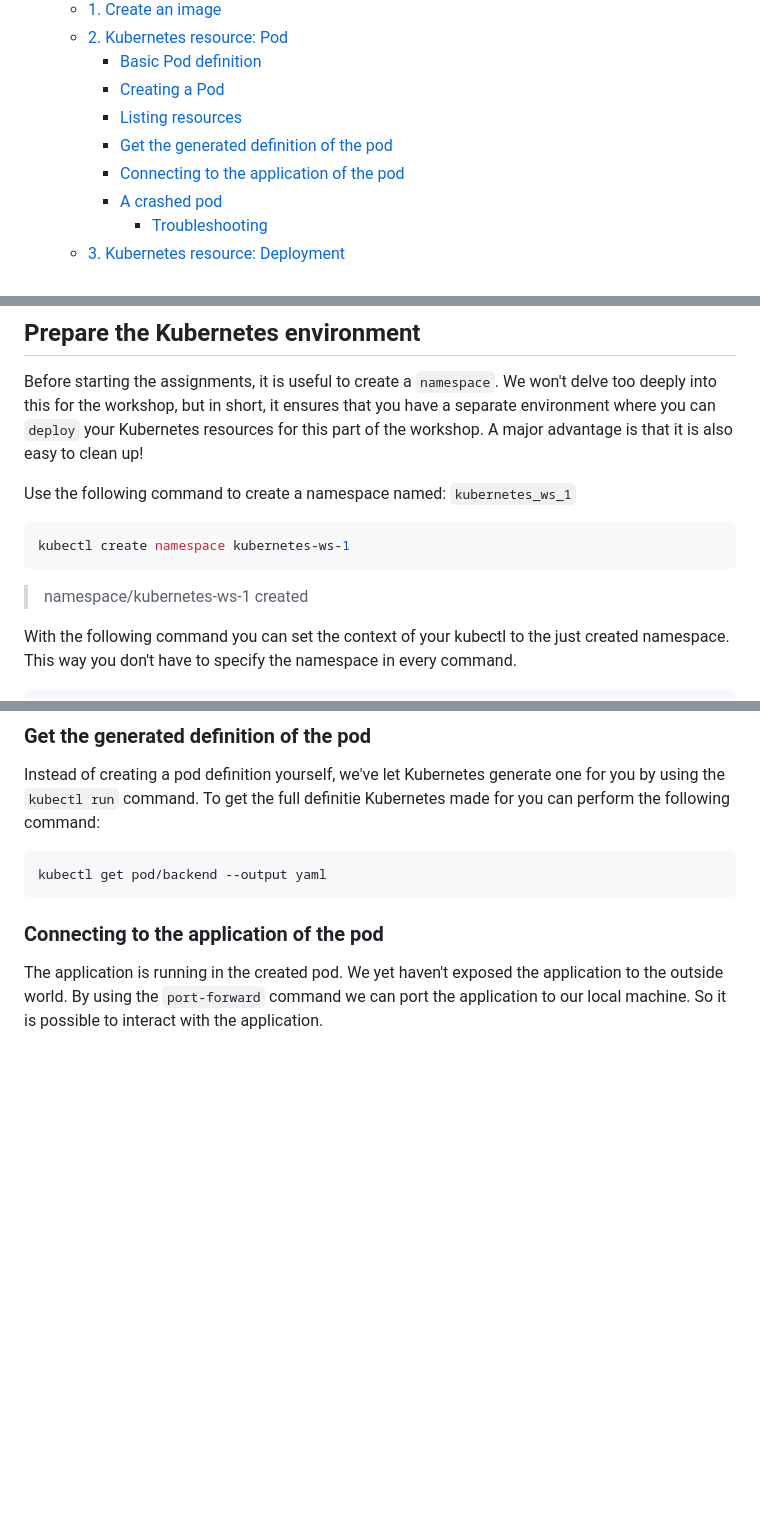
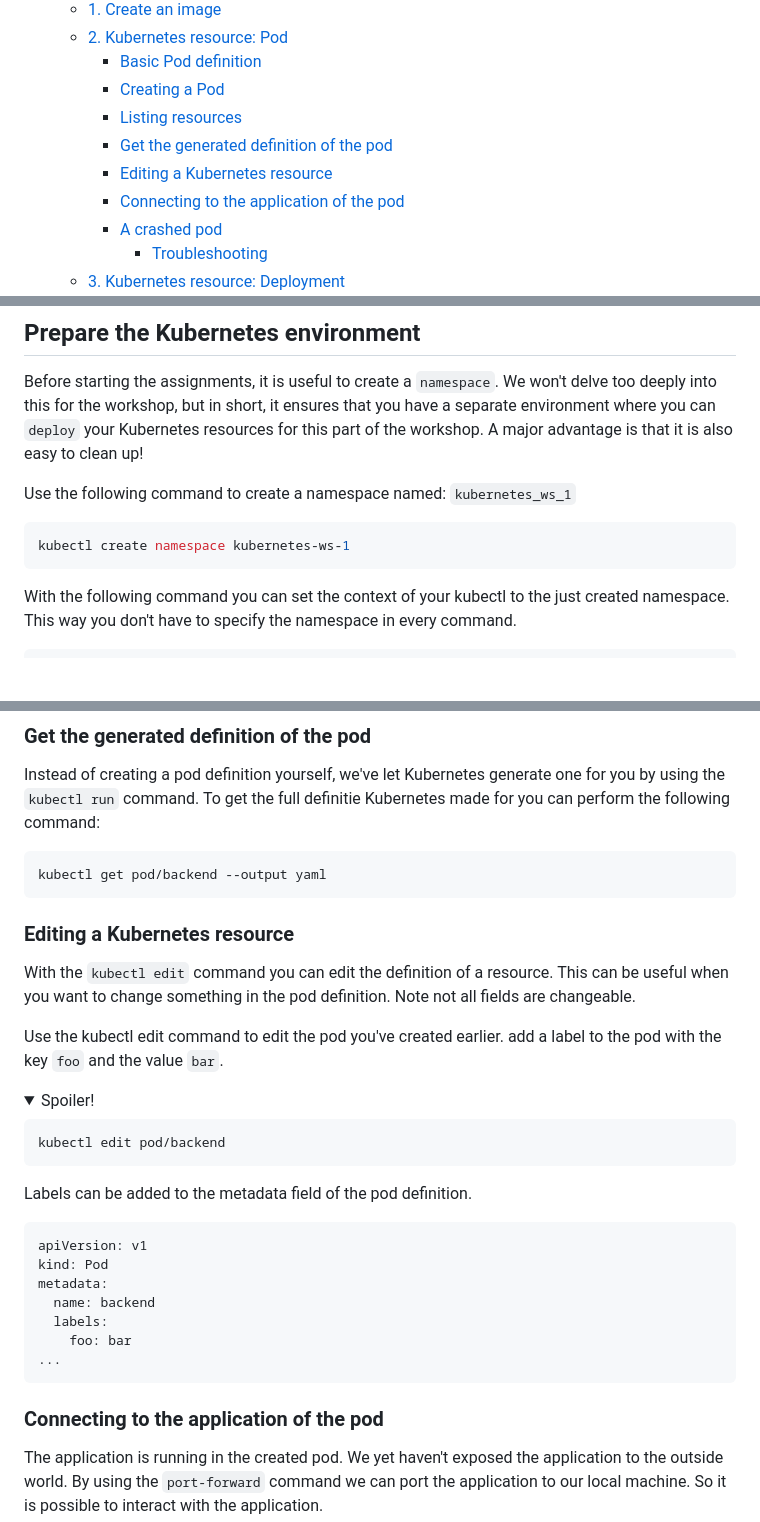
Before and after one commit to Ordina-Group/pythoneers-kubernetes-workshop, a Markdown page: exercises/part-1/README.md, 3 parts joined by grey strips. GitHub-like rendering; folded sections open; blank space fills up the shorter version.

Commit message:
added editing a resource to the first part

````diff
--- a/exercises/part-1/README.md
+++ b/exercises/part-1/README.md
@@ -11,6 +11,7 @@
     - [Creating a Pod](#creating-a-pod)
     - [Listing resources](#listing-resources)
     - [Get the generated definition of the pod](#get-the-generated-definition-of-the-pod)
+    - [Editing a Kubernetes resource](#editing-a-kubernetes-resource)
     - [Connecting to the application of the pod](#connecting-to-the-application-of-the-pod)
     - [A crashed pod](#a-crashed-pod)
       - [Troubleshooting](#troubleshooting)
@@ -40,8 +41,6 @@ Use the following command to create a namespace named: `kubernetes_ws_1`
 ```shell
 kubectl create namespace kubernetes-ws-1
 ```
-
-> namespace/kubernetes-ws-1 created
 
 With the following command you can set the context of your kubectl to the just created namespace. This way you don't have to specify the namespace in every command.
 
@@ -152,6 +151,32 @@ To get the full definitie Kubernetes made for you can perform the following comm
 ```shell
 kubectl get pod/backend --output yaml
 ```
+
+### Editing a Kubernetes resource
+
+With the `kubectl edit` command you can edit the definition of a resource. This can be useful when you want to change something in the pod definition. Note not all fields are changeable.
+
+Use the kubectl edit command to edit the pod you've created earlier. add a label to the pod with the key `foo` and the value `bar`.
+
+<details><summary>Spoiler!</summary>
+
+```shell
+kubectl edit pod/backend
+```
+
+Labels can be added to the metadata field of the pod definition.
+
+```yaml
+apiVersion: v1
+kind: Pod
+metadata:
+  name: backend
+  labels:
+    foo: bar
+...
+```
+
+</details>
 
 ### Connecting to the application of the pod
 
````
